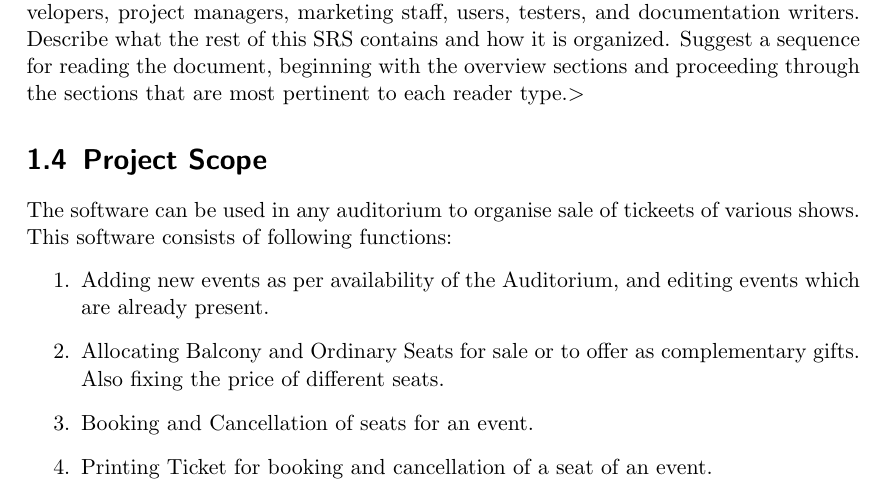
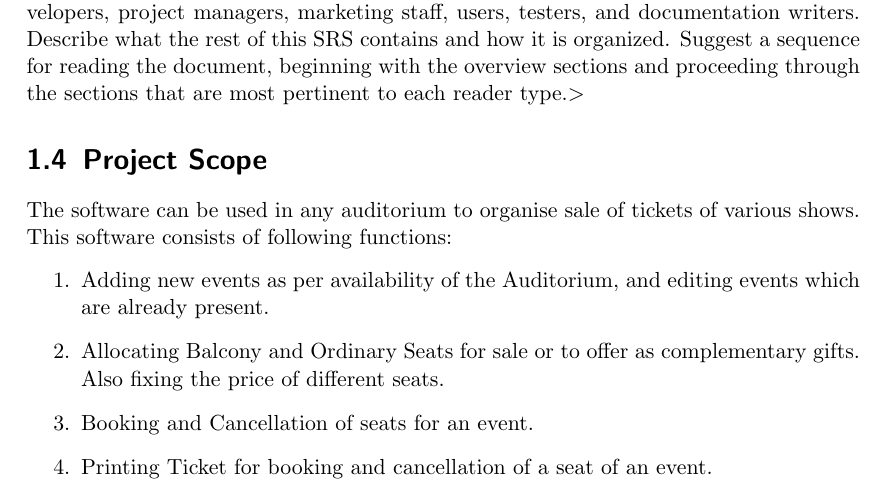
Before and after one commit to RedDocMD/SAMS, a LaTeX document (srs/srs.tex): part of page 5 of 13, cut so that both start at the same text. Compiled offline with pdfLaTeX.

Commit message:
Update srs.tex

```diff
--- a/srs/srs.tex
+++ b/srs/srs.tex
@@ -96,7 +96,7 @@ overview sections and proceeding through the sections that are most pertinent to
 each reader type.$>$
 
 \section{Project Scope}
-The software can be used in any auditorium to organise sale of tickeets of various shows. This software consists of following functions:
+The software can be used in any auditorium to organise sale of tickets of various shows. This software consists of following functions:
 \begin{enumerate}
 	\item Adding new events as per availability of the Auditorium, and editing events which are already present.
 	\item Allocating Balcony and Ordinary Seats for sale or to offer as complementary gifts. Also fixing the price of different seats.
```
